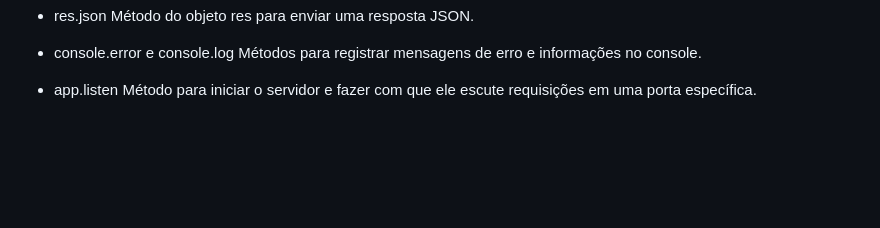
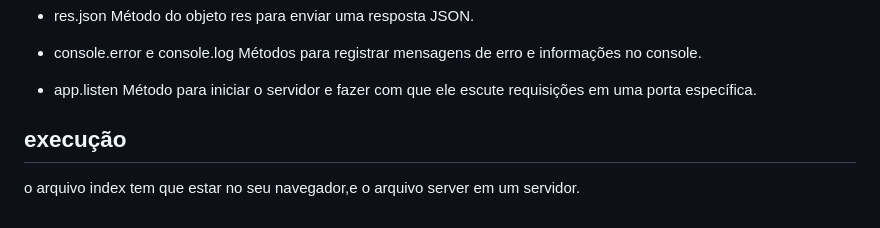
Before and after one commit to tonydocafe/ouvindo, a Markdown page: README.md, the part around the change. Drawn GitHub-style; blank space fills up the shorter version.

```diff
--- a/README.md
+++ b/README.md
@@ -136,3 +136,8 @@ Métodos para registrar mensagens de erro e informações no console.
 
 - app.listen
 Método para iniciar o servidor e fazer com que ele escute requisições em uma porta específica.
+
+
+## execução
+
+o arquivo index tem que estar no seu navegador,e o arquivo server em um servidor.
```
